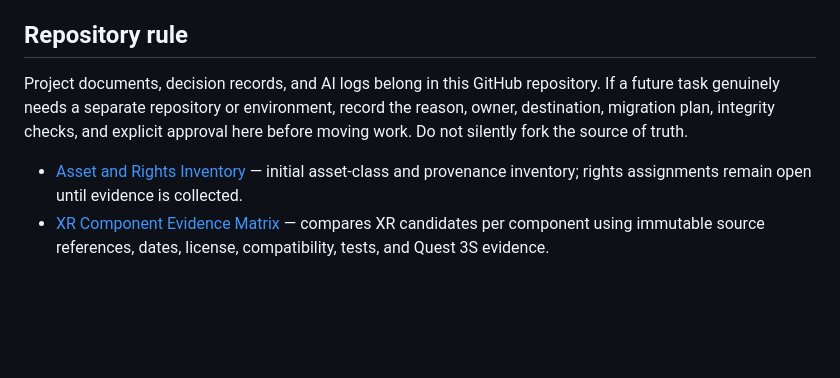
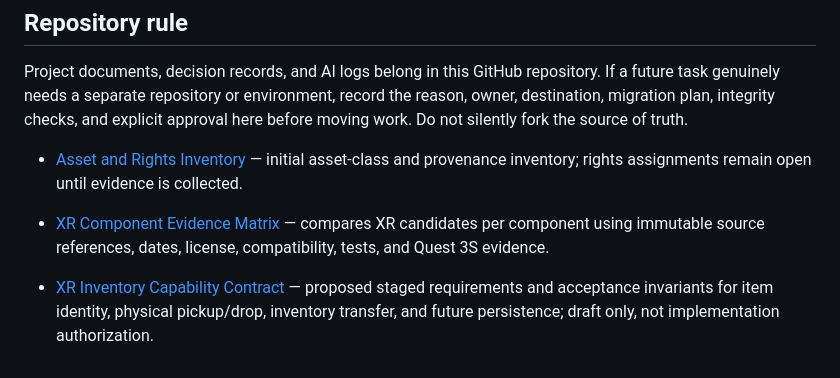
Before and after one commit to 0SwiftKnightX/Yeta-nothe-repo, a Markdown page: docs/organization/README.md, the part around the change. Drawn GitHub-style; blank space fills up the shorter version.

Commit message:
Index draft XR inventory capability contract

```diff
--- a/docs/organization/README.md
+++ b/docs/organization/README.md
@@ -40,3 +40,5 @@ Project documents, decision records, and AI logs belong in this GitHub repositor
 
 - [Asset and Rights Inventory](ASSET_RIGHTS_INVENTORY.md) — initial asset-class and provenance inventory; rights assignments remain open until evidence is collected.
 - [XR Component Evidence Matrix](XR_COMPONENT_EVIDENCE_MATRIX.md) — compares XR candidates per component using immutable source references, dates, license, compatibility, tests, and Quest 3S evidence.
+
+- [XR Inventory Capability Contract](XR_INVENTORY_CAPABILITY_CONTRACT.md) — proposed staged requirements and acceptance invariants for item identity, physical pickup/drop, inventory transfer, and future persistence; draft only, not implementation authorization.
```
